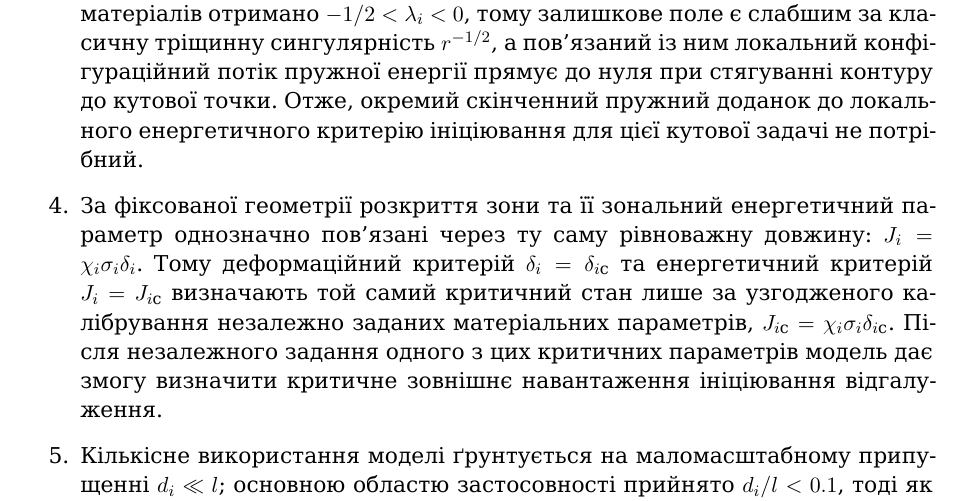
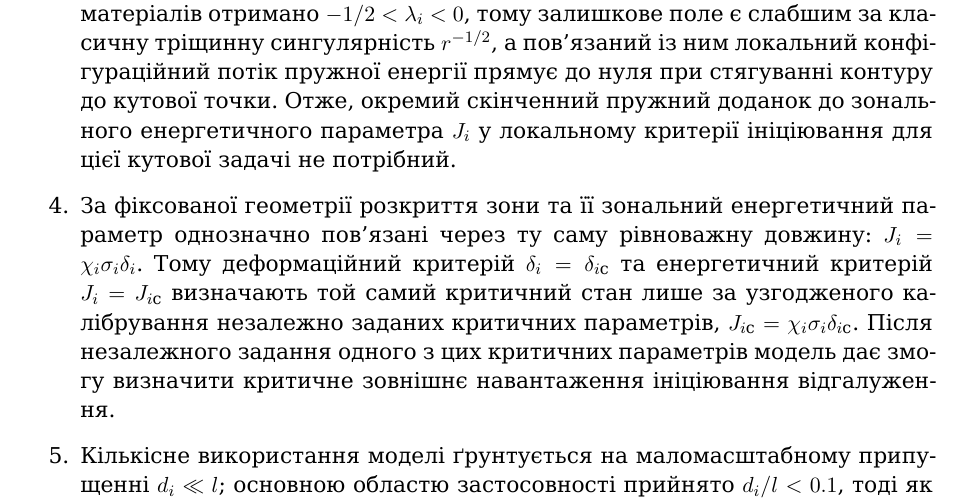
Before and after one commit to mfs9697/Dudyk, a LaTeX paper (manuscript/latex/main.tex, which reads manuscript/latex/sections/06_conclusions.tex): part of page 20 of 25, cut so that both start at the same text. Compiled offline with XeLaTeX; a missing font is replaced by an installed copy or a similar font.

Commit message:
Align conclusions with zonal-energy interpretation

```diff
--- a/manuscript/latex/sections/06_conclusions.tex
+++ b/manuscript/latex/sections/06_conclusions.tex
@@ -28,8 +28,8 @@ $Cg_2<0$, та умовою розтягувального нормальног
 за класичну тріщинну сингулярність $r^{-1/2}$, а пов'язаний із ним
 локальний конфігураційний потік пружної енергії прямує до нуля при
 стягуванні контуру до кутової точки. Отже, окремий скінченний пружний
-доданок до локального енергетичного критерію ініціювання для цієї
-кутової задачі не потрібний.
+доданок до зонального енергетичного параметра $J_i$ у локальному
+критерії ініціювання для цієї кутової задачі не потрібний.
 
 \item
 За фіксованої геометрії розкриття зони та її зональний енергетичний
@@ -37,7 +37,7 @@ $Cg_2<0$, та умовою розтягувального нормальног
 $J_i=\chi_i\sigma_i\delta_i$. Тому деформаційний критерій
 $\delta_i=\delta_{i\mathrm{c}}$ та енергетичний критерій
 $J_i=J_{i\mathrm{c}}$ визначають той самий критичний стан лише за
-узгодженого калібрування незалежно заданих матеріальних параметрів,
+узгодженого калібрування незалежно заданих критичних параметрів,
 $J_{i\mathrm{c}}=\chi_i\sigma_i\delta_{i\mathrm{c}}$. Після
 незалежного задання одного з цих критичних параметрів модель дає змогу
 визначити критичне зовнішнє навантаження ініціювання відгалуження.
```
